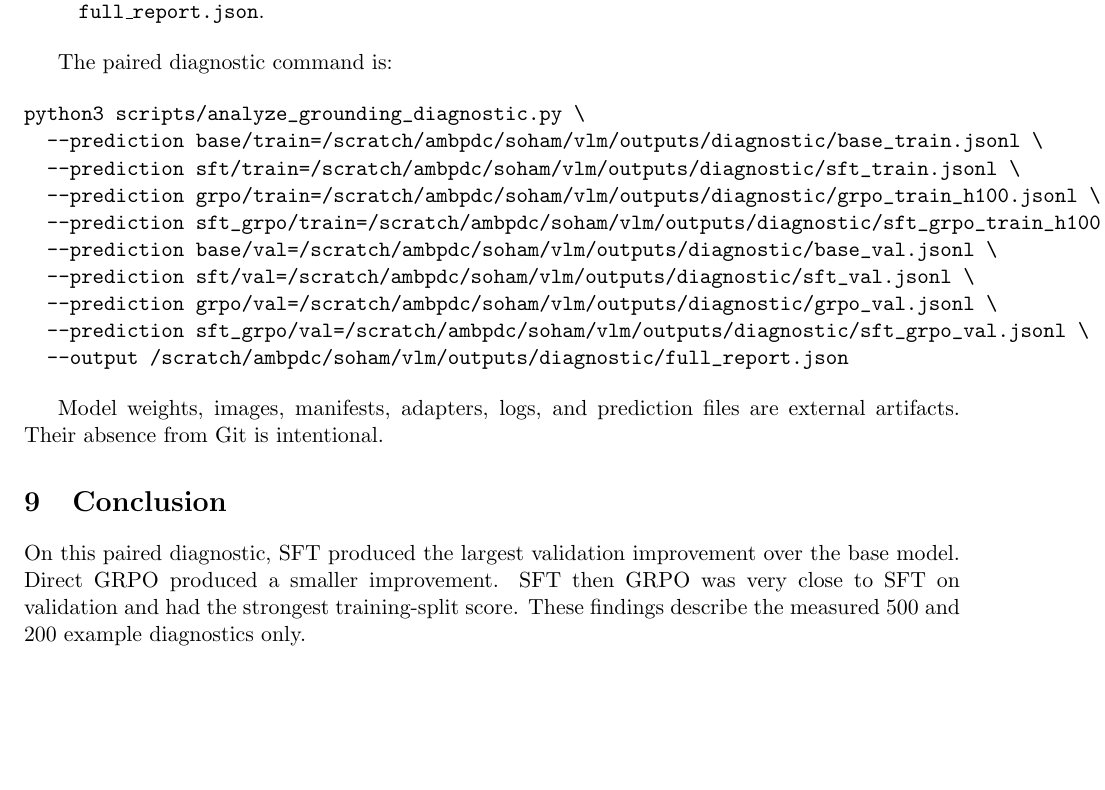
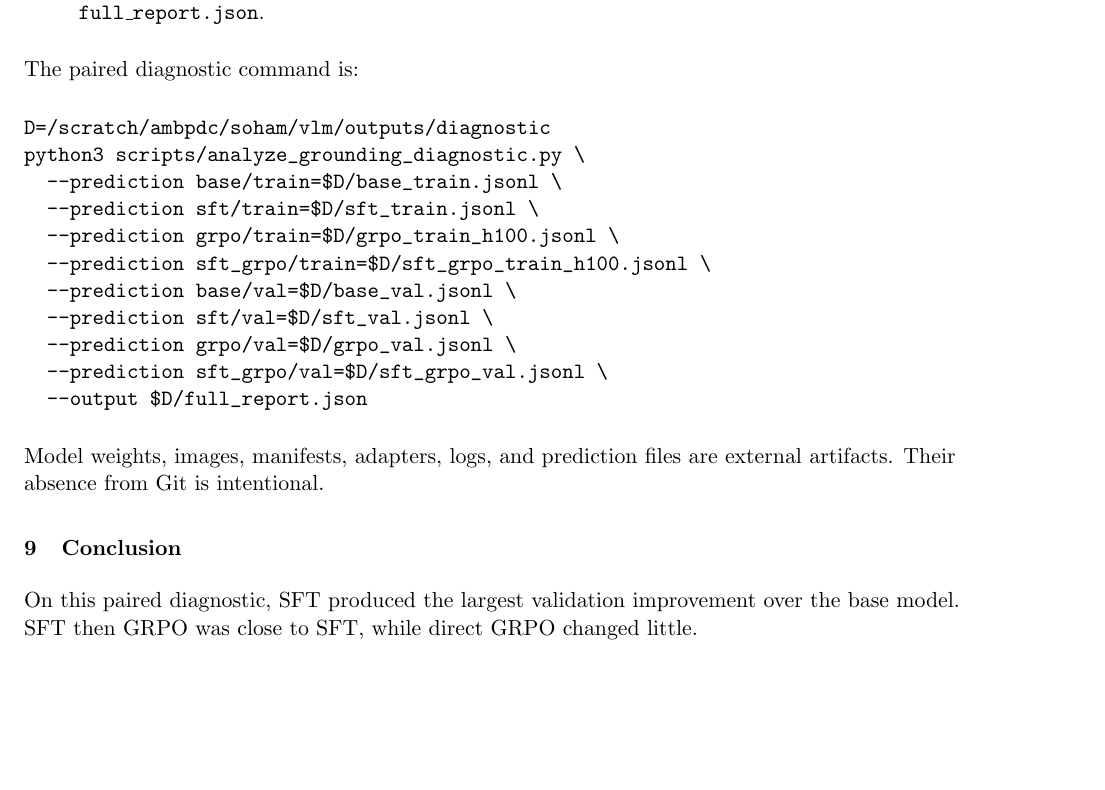
Before and after one commit to Soham-47/refcocog-vlm, a LaTeX paper (reports/refcocog_grpo_diagnostic.tex): part of page 5 of 5, cut so that both start at the same text, the shorter picture padded with empty space. Compiled offline with pdfLaTeX.

Commit message:
docs: align and publish diagnostic report PDF

```diff
--- a/reports/refcocog_grpo_diagnostic.tex
+++ b/reports/refcocog_grpo_diagnostic.tex
@@ -295,16 +315,17 @@ The commands assume the HPC layout used by the Slurm launcher.
 The paired diagnostic command is:
 
 \begin{verbatim}
+D=/scratch/ambpdc/soham/vlm/outputs/diagnostic
 python3 scripts/analyze_grounding_diagnostic.py \
-  --prediction base/train=/scratch/ambpdc/soham/vlm/outputs/diagnostic/base_train.jsonl \
-  --prediction sft/train=/scratch/ambpdc/soham/vlm/outputs/diagnostic/sft_train.jsonl \
-  --prediction grpo/train=/scratch/ambpdc/soham/vlm/outputs/diagnostic/grpo_train_h100.jsonl \
-  --prediction sft_grpo/train=/scratch/ambpdc/soham/vlm/outputs/diagnostic/sft_grpo_train_h100.jsonl \
-  --prediction base/val=/scratch/ambpdc/soham/vlm/outputs/diagnostic/base_val.jsonl \
-  --prediction sft/val=/scratch/ambpdc/soham/vlm/outputs/diagnostic/sft_val.jsonl \
-  --prediction grpo/val=/scratch/ambpdc/soham/vlm/outputs/diagnostic/grpo_val.jsonl \
-  --prediction sft_grpo/val=/scratch/ambpdc/soham/vlm/outputs/diagnostic/sft_grpo_val.jsonl \
-  --output /scratch/ambpdc/soham/vlm/outputs/diagnostic/full_report.json
+  --prediction base/train=$D/base_train.jsonl \
+  --prediction sft/train=$D/sft_train.jsonl \
+  --prediction grpo/train=$D/grpo_train_h100.jsonl \
+  --prediction sft_grpo/train=$D/sft_grpo_train_h100.jsonl \
+  --prediction base/val=$D/base_val.jsonl \
+  --prediction sft/val=$D/sft_val.jsonl \
+  --prediction grpo/val=$D/grpo_val.jsonl \
+  --prediction sft_grpo/val=$D/sft_grpo_val.jsonl \
+  --output $D/full_report.json
 \end{verbatim}
 
 Model weights, images, manifests, adapters, logs, and prediction files are
@@ -313,8 +334,6 @@ external artifacts. Their absence from Git is intentional.
 \section{Conclusion}
 
 On this paired diagnostic, SFT produced the largest validation improvement over
-the base model. Direct GRPO produced a smaller improvement. SFT then GRPO was
-very close to SFT on validation and had the strongest training-split score.
-These findings describe the measured 500 and 200 example diagnostics only.
+the base model. SFT then GRPO was close to SFT, while direct GRPO changed little.
 
 \end{document}
```
Also changed, not shown: reports/refcocog_grpo_diagnostic.pdf (added), reports/refcocog_grpo_diagnostic.tex (38 more changed lines).
